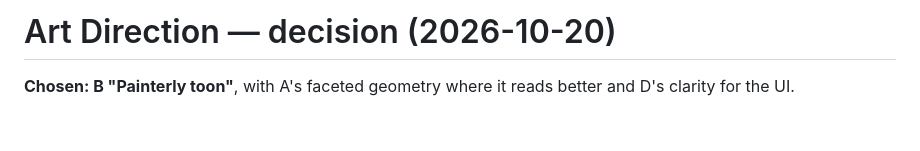
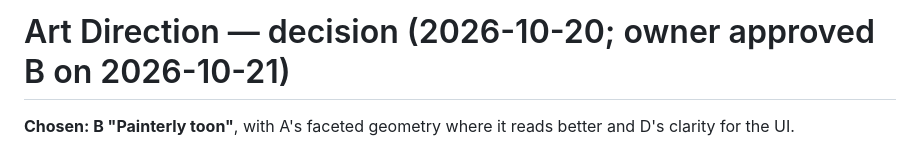
Before and after one commit to irvincisneros-png/carrying-capacity, a Markdown page: docs/ART-DIRECTION.md, the part around the change. Drawn GitHub-style; blank space fills up the shorter version.

Commit message:
docs: owner approved art direction B
Co-Authored-By: Claude Opus 5.5 <noreply@anthropic.com>

```diff
--- a/docs/ART-DIRECTION.md
+++ b/docs/ART-DIRECTION.md
@@ -1,4 +1,4 @@
-# Art Direction — decision (2026-10-20)
+# Art Direction — decision (2026-10-20; owner approved B on 2026-10-21)
 
 **Chosen: B "Painterly toon"**, with A's faceted geometry where it reads better and D's clarity for the UI.
 
```
